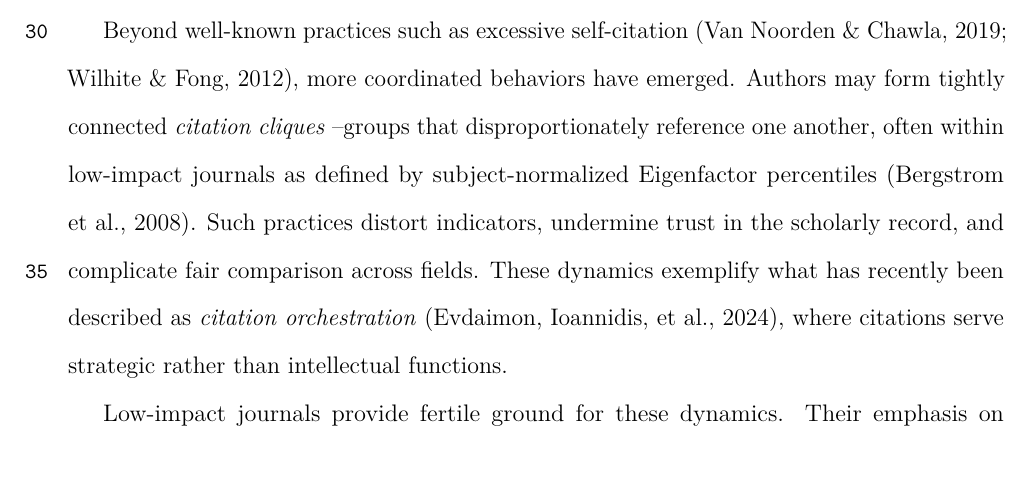
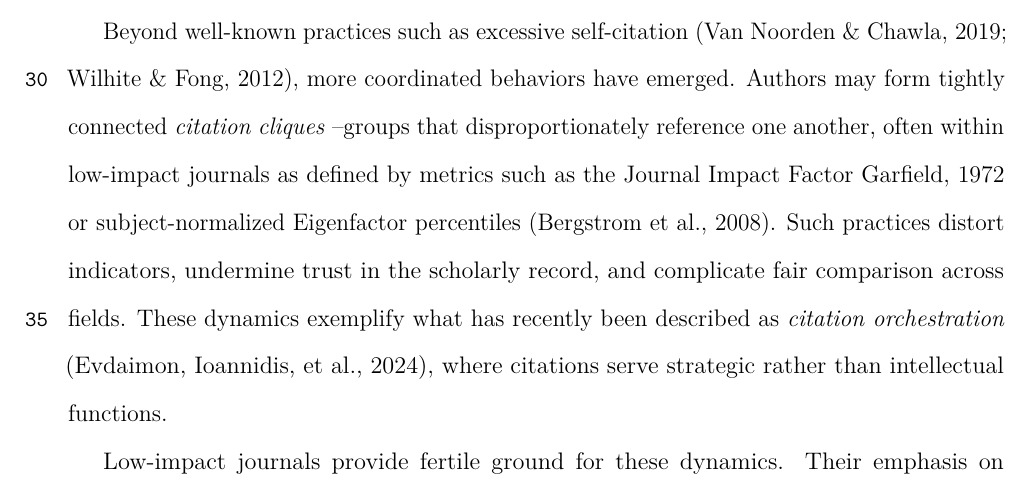
Before and after one commit to gregalexan/citation-cliques-latex, a LaTeX paper (main.tex): part of page 2 of 34, cut so that both start at the same text. Compiled offline with pdfLaTeX.

Commit message:
Improve Garfield citations

```diff
--- a/main.tex
+++ b/main.tex
@@ -122,5 +122,5 @@ Quantitative indicators such as citation counts, the $h$-index, and journal metr
 
-Beyond well-known practices such as excessive self-citation \parencite{VanNoorden2019,Wilhite2012}, more coordinated behaviors have emerged. Authors may form tightly connected \emph{citation cliques} --groups that disproportionately reference one another, often within low-impact journals as defined by subject-normalized Eigenfactor percentiles \parencite{West2008}. Such practices distort indicators, undermine trust in the scholarly record, and complicate fair comparison across fields. These dynamics exemplify what has recently been described as \emph{citation orchestration} \parencite{Evdaimon2024}, where citations serve strategic rather than intellectual functions.
+Beyond well-known practices such as excessive self-citation \parencite{VanNoorden2019,Wilhite2012}, more coordinated behaviors have emerged. Authors may form tightly connected \emph{citation cliques} --groups that disproportionately reference one another, often within low-impact journals as defined by metrics such as the Journal Impact Factor~\cite{Garfield1972} or subject-normalized Eigenfactor percentiles \parencite{West2008}. Such practices distort indicators, undermine trust in the scholarly record, and complicate fair comparison across fields. These dynamics exemplify what has recently been described as \emph{citation orchestration} \parencite{Evdaimon2024}, where citations serve strategic rather than intellectual functions.
 
 Low-impact journals provide fertile ground for these dynamics. Their emphasis on publication volume, rapid turnaround, and relaxed editorial oversight \parencite{Beall2012, Abalkina2025} creates environments where abnormal citation patterns can thrive. Systemic distortions such as national \emph{home bias} \parencite{Qiu2025} further interact with venue incentives, amplifying the risk that rankings and impact assessments reflect coordination rather than genuine uptake of ideas.
 
```
Also changed, not shown: main.tex (2 more changed lines).
